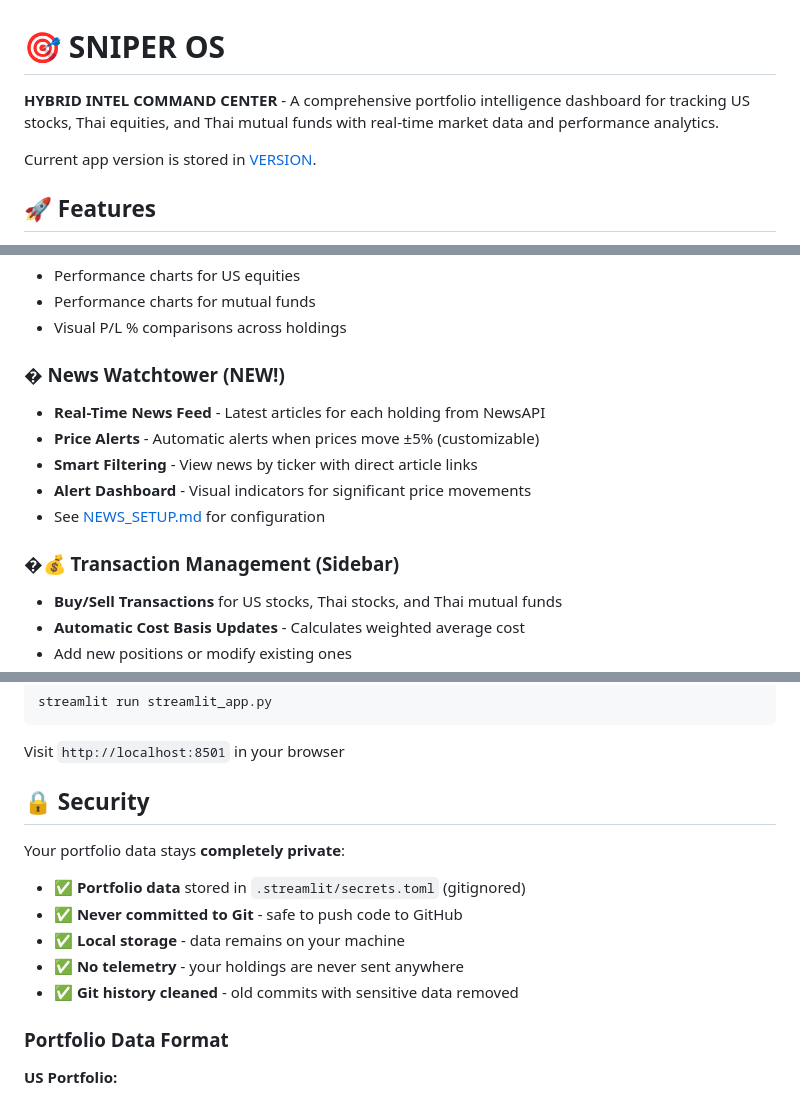
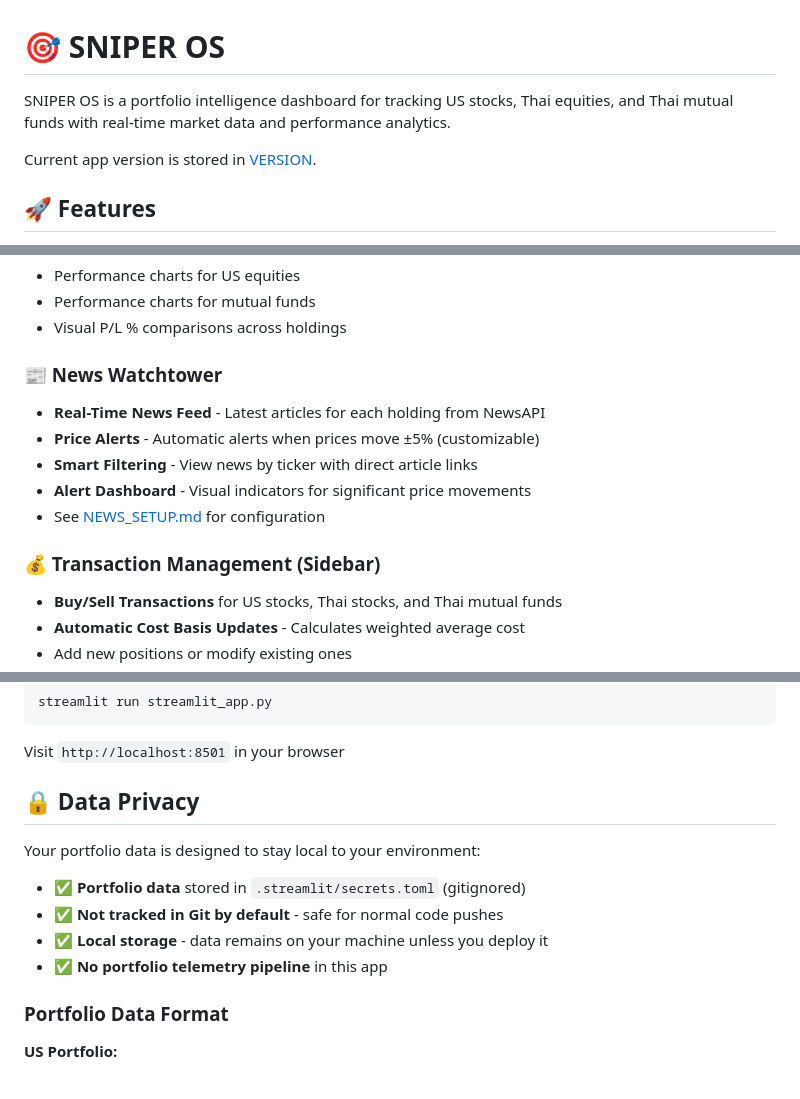
Before and after one commit to carnat/sniper-app, a Markdown page: README.md, 3 parts joined by grey strips. GitHub-like rendering.

Commit message:
Polish README wording for public audience

```diff
--- a/README.md
+++ b/README.md
@@ -1,6 +1,6 @@
 # 🎯 SNIPER OS
 
-**HYBRID INTEL COMMAND CENTER** - A comprehensive portfolio intelligence dashboard for tracking US stocks, Thai equities, and Thai mutual funds with real-time market data and performance analytics.
+SNIPER OS is a portfolio intelligence dashboard for tracking US stocks, Thai equities, and Thai mutual funds with real-time market data and performance analytics.
 
 Current app version is stored in [VERSION](VERSION).
 
@@ -35,7 +35,7 @@ Current app version is stored in [VERSION](VERSION).
 - Performance charts for mutual funds
 - Visual P/L % comparisons across holdings
 
-### � News Watchtower (NEW!)
+### 📰 News Watchtower
 
 - **Real-Time News Feed** - Latest articles for each holding from NewsAPI
 - **Price Alerts** - Automatic alerts when prices move ±5% (customizable)
@@ -43,7 +43,7 @@ Current app version is stored in [VERSION](VERSION).
 - **Alert Dashboard** - Visual indicators for significant price movements
 - See [NEWS_SETUP.md](NEWS_SETUP.md) for configuration
 
-### �💰 Transaction Management (Sidebar)
+### 💰 Transaction Management (Sidebar)
 
 - **Buy/Sell Transactions** for US stocks, Thai stocks, and Thai mutual funds
 - **Automatic Cost Basis Updates** - Calculates weighted average cost
@@ -115,15 +115,14 @@ streamlit run streamlit_app.py
 
 Visit `http://localhost:8501` in your browser
 
-## 🔒 Security
+## 🔒 Data Privacy
 
-Your portfolio data stays **completely private**:
+Your portfolio data is designed to stay local to your environment:
 
 - ✅ **Portfolio data** stored in `.streamlit/secrets.toml` (gitignored)
-- ✅ **Never committed to Git** - safe to push code to GitHub
-- ✅ **Local storage** - data remains on your machine
-- ✅ **No telemetry** - your holdings are never sent anywhere
-- ✅ **Git history cleaned** - old commits with sensitive data removed
+- ✅ **Not tracked in Git by default** - safe for normal code pushes
+- ✅ **Local storage** - data remains on your machine unless you deploy it
+- ✅ **No portfolio telemetry pipeline** in this app
 
 ### Portfolio Data Format
 
```
